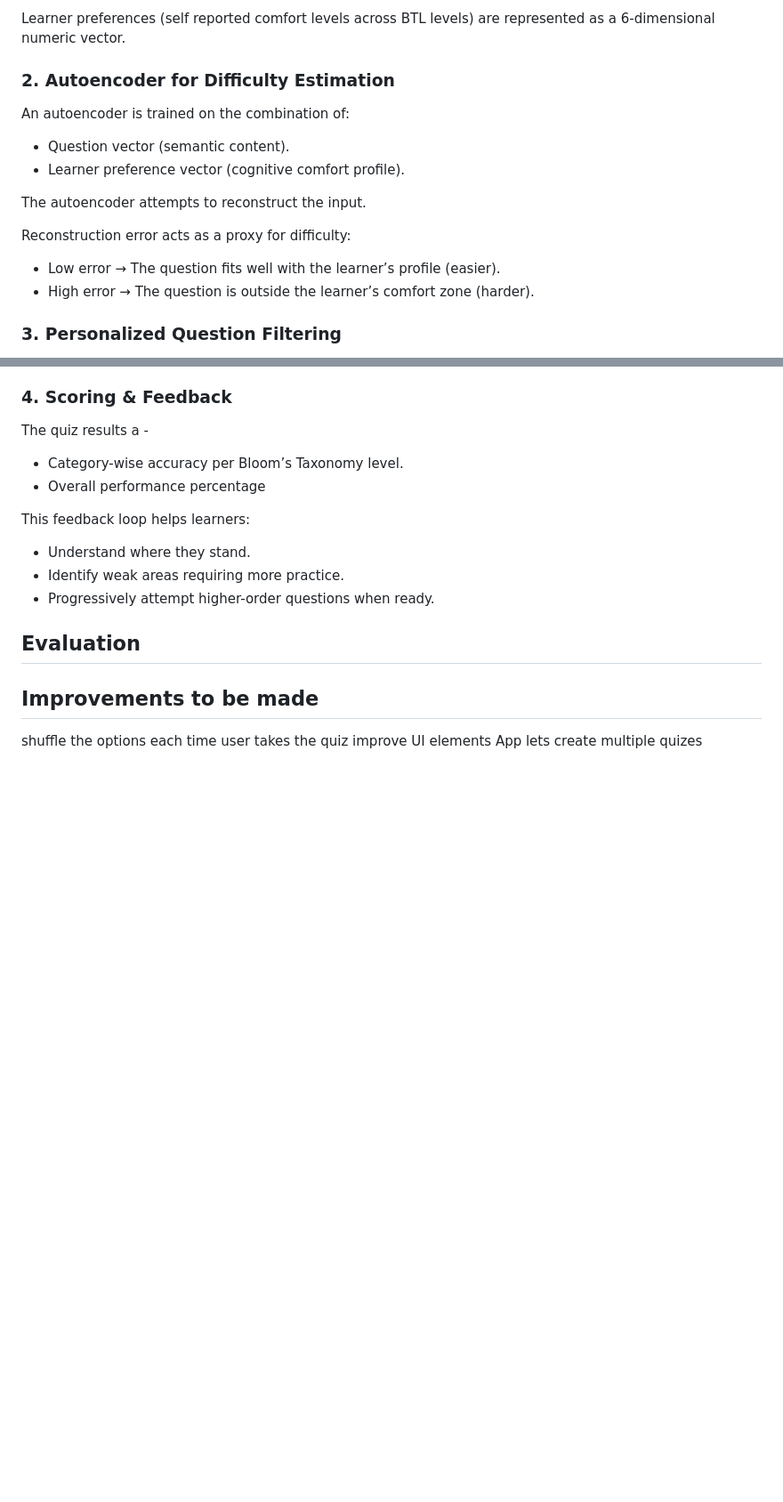
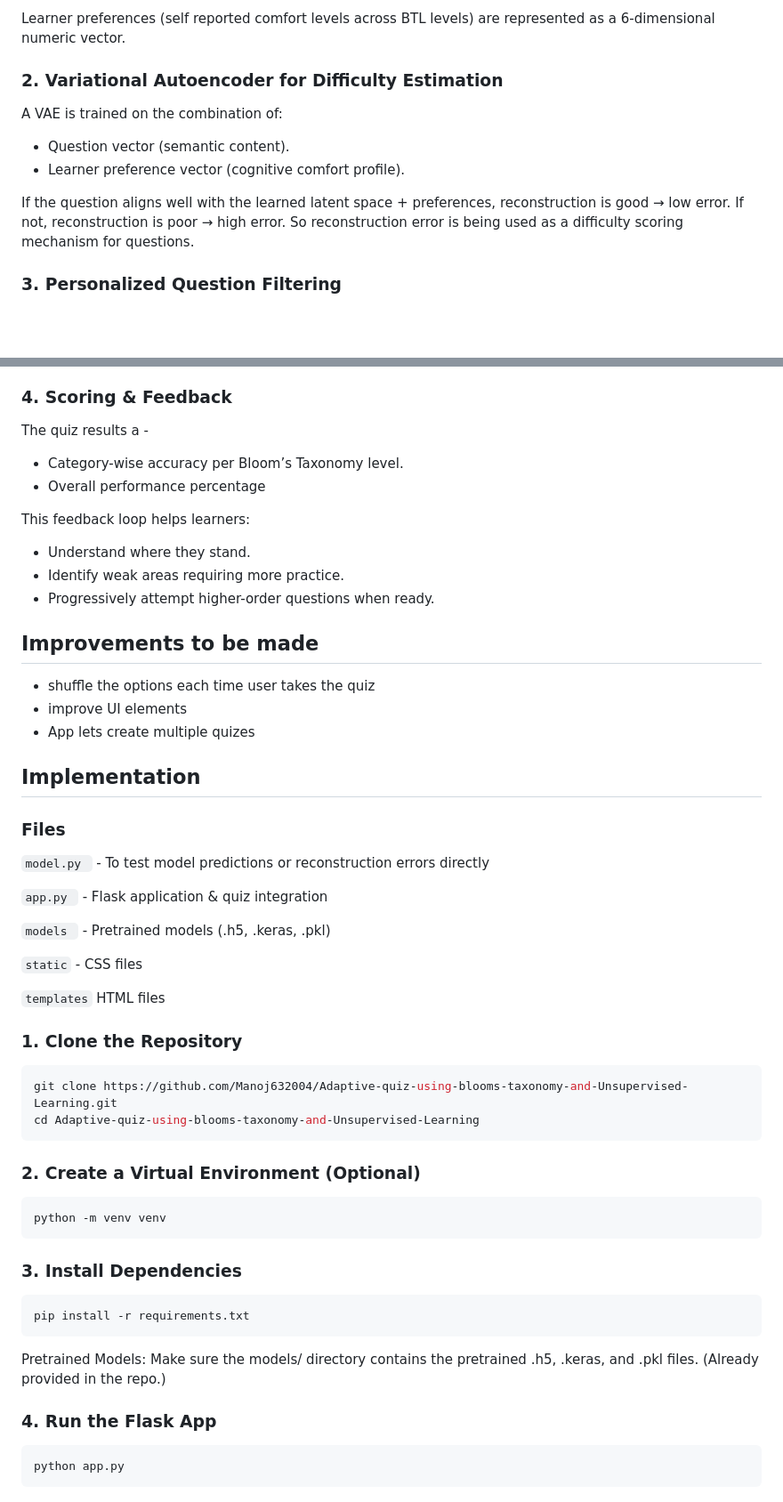
Before and after one commit to Manoj632004/Adaptive-quiz-using-blooms-taxonomy-and-Unsupervised-Learning, a Markdown page: README.md, 2 parts joined by grey strips. Shown at 89% size. Drawn GitHub-style; blank space fills up the shorter version.

````diff
--- a/README.md
+++ b/README.md
@@ -31,16 +31,14 @@ For training, the question text and topic are concatenated and converted into ve
 
 Learner preferences (self reported comfort levels across BTL levels) are represented as a 6-dimensional numeric vector.
 
-### 2. Autoencoder for Difficulty Estimation
-An autoencoder is trained on the combination of:
+### 2. Variational Autoencoder for Difficulty Estimation
+A VAE is trained on the combination of:
 - Question vector (semantic content).
 - Learner preference vector (cognitive comfort profile).
 
-The autoencoder attempts to reconstruct the input.
-
-Reconstruction error acts as a proxy for difficulty:
-- Low error → The question fits well with the learner’s profile (easier).
-- High error → The question is outside the learner’s comfort zone (harder).
+If the question aligns well with the learned latent space + preferences, reconstruction is good → low error.
+If not, reconstruction is poor → high error.
+So reconstruction error is being used as a difficulty scoring mechanism for questions.
 
 ### 3. Personalized Question Filtering
 
@@ -58,9 +56,43 @@ This feedback loop helps learners:
 - Identify weak areas requiring more practice.
 - Progressively attempt higher-order questions when ready.
 
-## Evaluation
+## Improvements to be made
+- shuffle the options each time user takes the quiz
+- improve UI elements
+- App lets create multiple quizes
 
-## Improvements to be made
-  shuffle the options each time user takes the quiz
-  improve UI elements
-  App lets create multiple quizes
+## Implementation
+
+### Files
+
+```model.py ```  - To test model predictions or reconstruction errors directly
+
+```app.py ```  - Flask application & quiz integration
+
+```models ``` - Pretrained models (.h5, .keras, .pkl)
+
+```static``` - CSS files
+
+```templates```  HTML files
+
+
+### 1. Clone the Repository
+```bash
+git clone https://github.com/Manoj632004/Adaptive-quiz-using-blooms-taxonomy-and-Unsupervised-Learning.git
+cd Adaptive-quiz-using-blooms-taxonomy-and-Unsupervised-Learning
+```
+### 2. Create a Virtual Environment (Optional)
+```bash
+python -m venv venv
+```
+### 3. Install Dependencies
+```bash
+pip install -r requirements.txt
+```
+Pretrained Models: Make sure the models/ directory contains the pretrained .h5, .keras, and .pkl files.
+(Already provided in the repo.)
+
+### 4. Run the Flask App
+```bash
+python app.py
+```
````
Also changed, not shown: other parts of README.md (+2 -2 lines).
